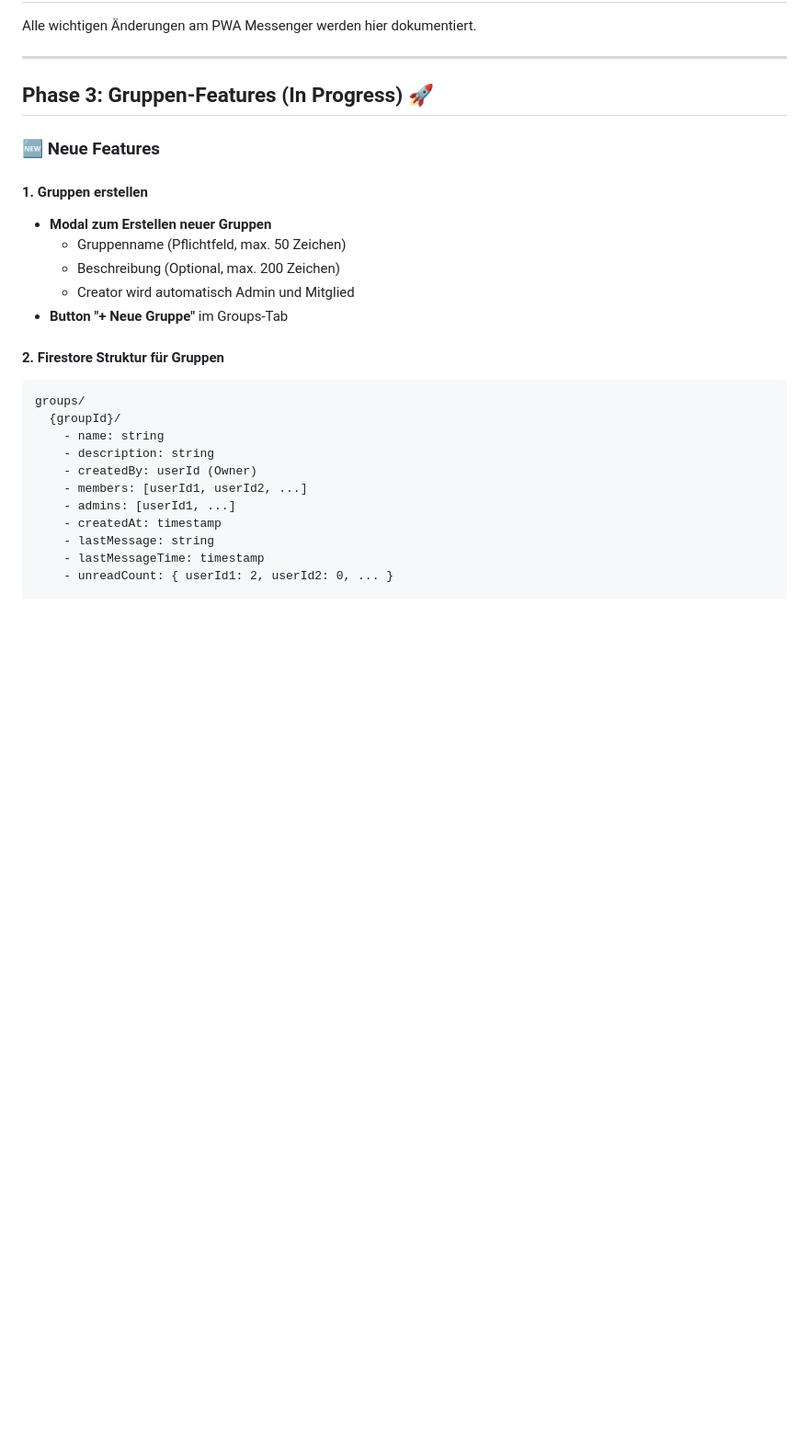
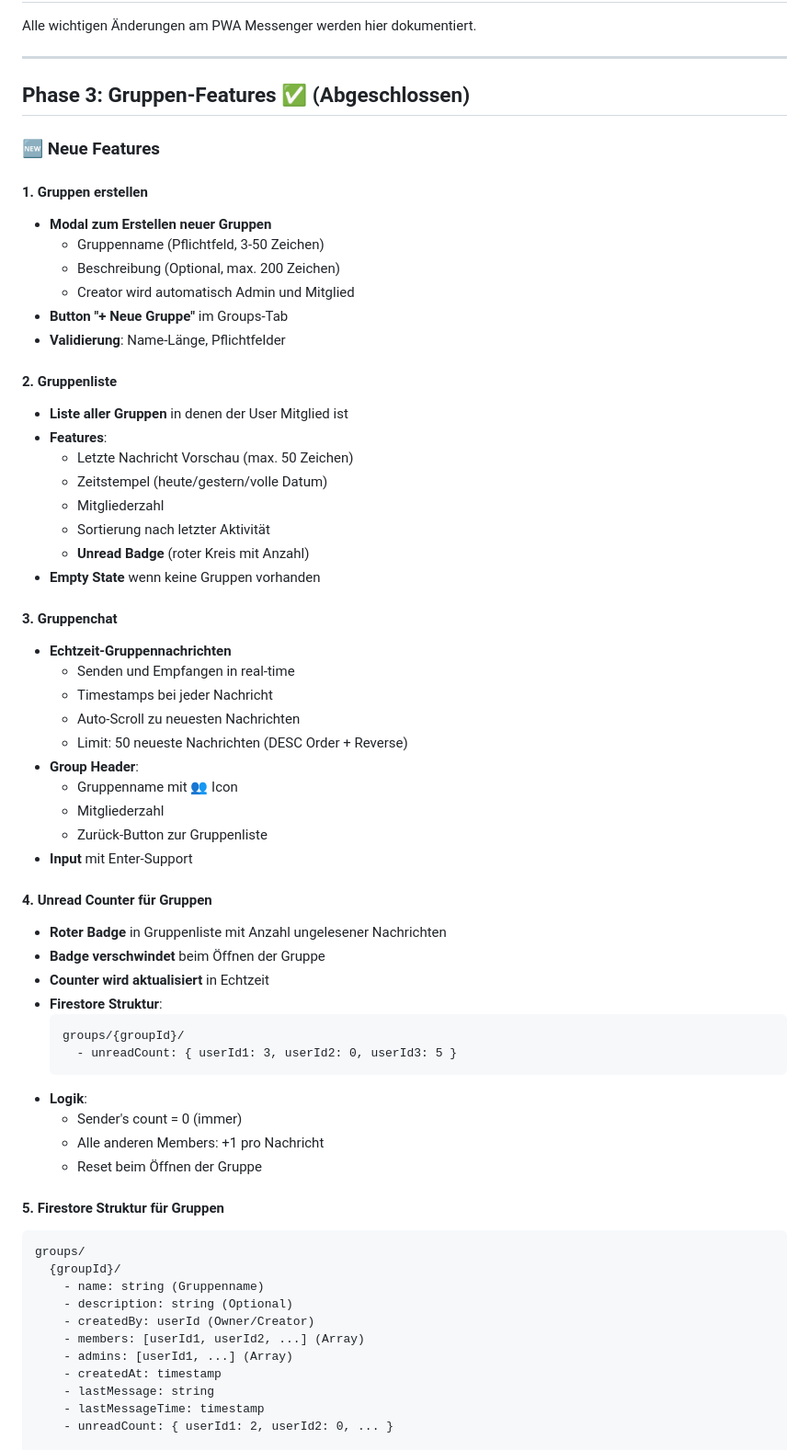
Before and after one commit to oliverlaudan-ops/PWA-Messenger, a Markdown page: CHANGELOG.md, the part around one of its changes. Shown at 92% size. Drawn GitHub-style; blank space fills up the shorter version.

Commit message:
docs: Update CHANGELOG - Phase 3 Groups completed
- Marked Phase 3 as completed
- Documented all implemented features
- Added code structure and implementation details

````diff
--- a/CHANGELOG.md
+++ b/CHANGELOG.md
@@ -4,26 +4,63 @@ Alle wichtigen Änderungen am PWA Messenger werden hier dokumentiert.
 
 ---
 
-## Phase 3: Gruppen-Features (In Progress) 🚀
+## Phase 3: Gruppen-Features ✅ (Abgeschlossen)
 
 ### 🆕 Neue Features
 
 #### 1. Gruppen erstellen
 - **Modal zum Erstellen neuer Gruppen**
-  - Gruppenname (Pflichtfeld, max. 50 Zeichen)
+  - Gruppenname (Pflichtfeld, 3-50 Zeichen)
   - Beschreibung (Optional, max. 200 Zeichen)
   - Creator wird automatisch Admin und Mitglied
 - **Button "+ Neue Gruppe"** im Groups-Tab
+- **Validierung**: Name-Länge, Pflichtfelder
 
-#### 2. Firestore Struktur für Gruppen
+#### 2. Gruppenliste
+- **Liste aller Gruppen** in denen der User Mitglied ist
+- **Features**:
+  - Letzte Nachricht Vorschau (max. 50 Zeichen)
+  - Zeitstempel (heute/gestern/volle Datum)
+  - Mitgliederzahl
+  - Sortierung nach letzter Aktivität
+  - **Unread Badge** (roter Kreis mit Anzahl)
+- **Empty State** wenn keine Gruppen vorhanden
+
+#### 3. Gruppenchat
+- **Echtzeit-Gruppennachrichten**
+  - Senden und Empfangen in real-time
+  - Timestamps bei jeder Nachricht
+  - Auto-Scroll zu neuesten Nachrichten
+  - Limit: 50 neueste Nachrichten (DESC Order + Reverse)
+- **Group Header**:
+  - Gruppenname mit 👥 Icon
+  - Mitgliederzahl
+  - Zurück-Button zur Gruppenliste
+- **Input** mit Enter-Support
+
+#### 4. Unread Counter für Gruppen
+- **Roter Badge** in Gruppenliste mit Anzahl ungelesener Nachrichten
+- **Badge verschwindet** beim Öffnen der Gruppe
+- **Counter wird aktualisiert** in Echtzeit
+- **Firestore Struktur**:
+  ```
+  groups/{groupId}/
+    - unreadCount: { userId1: 3, userId2: 0, userId3: 5 }
+  ```
+- **Logik**:
+  - Sender's count = 0 (immer)
+  - Alle anderen Members: +1 pro Nachricht
+  - Reset beim Öffnen der Gruppe
+
+#### 5. Firestore Struktur für Gruppen
 ```
 groups/
   {groupId}/
-    - name: string
-    - description: string
-    - createdBy: userId (Owner)
-    - members: [userId1, userId2, ...]
-    - admins: [userId1, ...]
+    - name: string (Gruppenname)
+    - description: string (Optional)
+    - createdBy: userId (Owner/Creator)
+    - members: [userId1, userId2, ...] (Array)
+    - admins: [userId1, ...] (Array)
     - createdAt: timestamp
     - lastMessage: string
     - lastMessageTime: timestamp
````
Also changed, not shown: other parts of CHANGELOG.md (+64 -10 lines).
